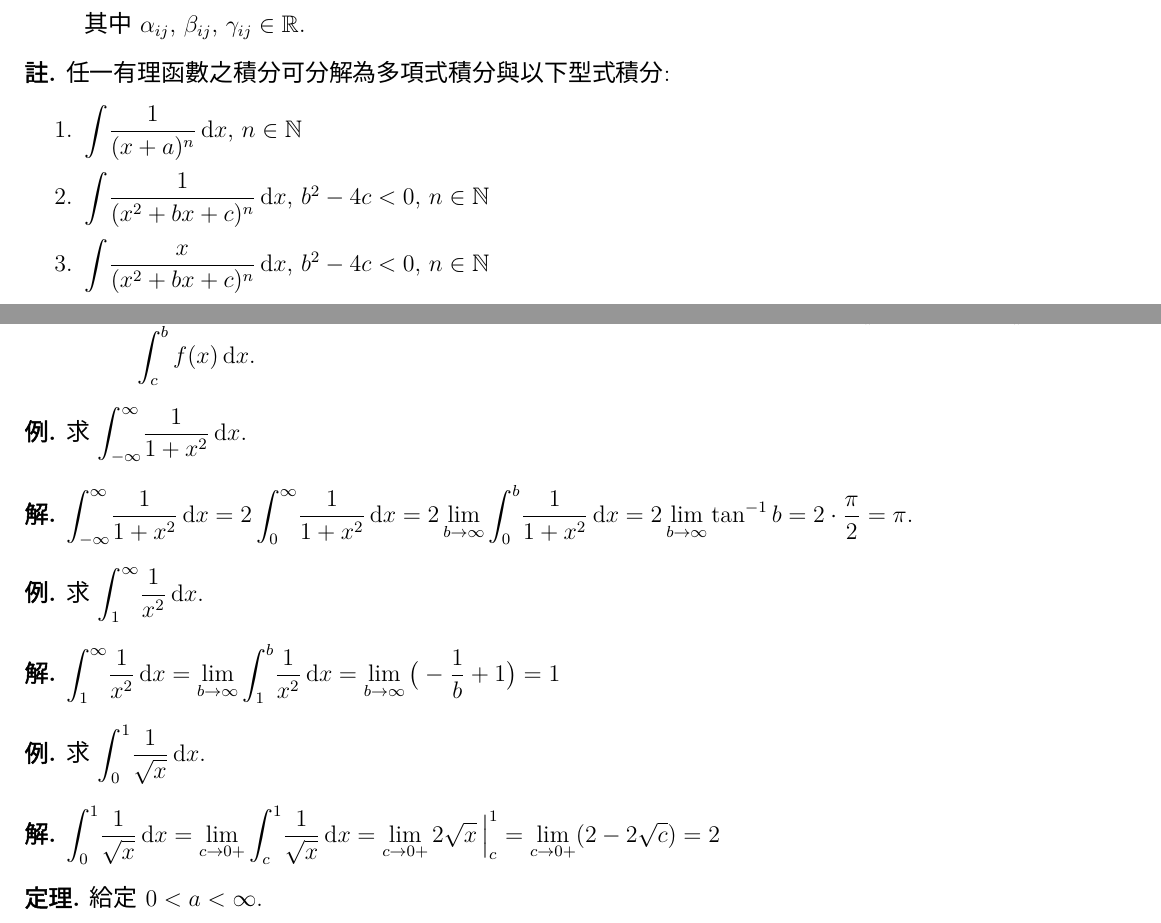
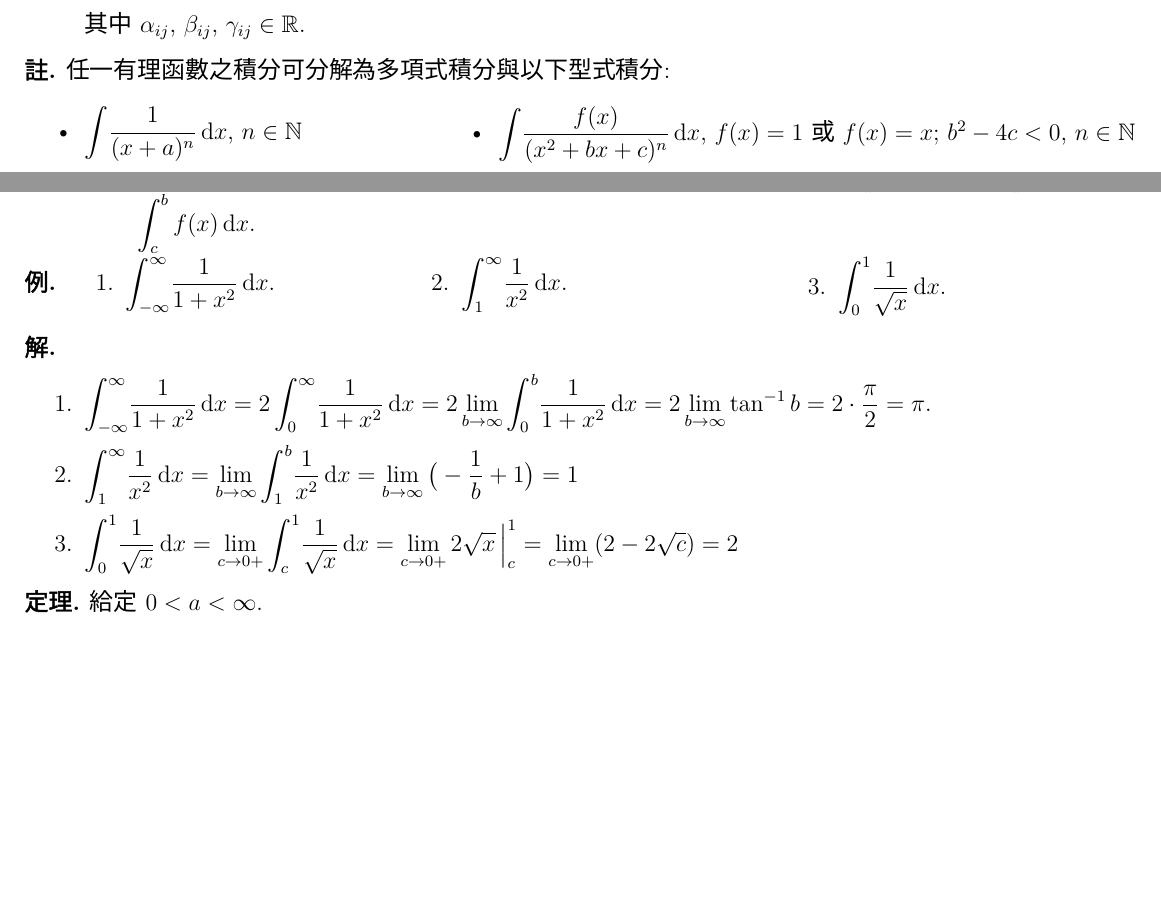
Before and after one commit to chang-ye-tu/calc, a LaTeX document (note/note04.tex): two parts of pages 19 and 22 of 24 before the commit and two parts of pages 19 and 22 of 23 after it, joined at a grey line, cut so that both start at the same text, the shorter picture padded with empty space. Compiled offline with XeLaTeX; a missing font is replaced by an installed copy or a similar font.

Commit message:
Update note03, note04

```diff
--- a/note/note04.tex
+++ b/note/note04.tex
@@ -1119,16 +1119,17 @@
     %    \item $\ds\frac{f(x)}{(x + a)^m}$, $\degr{f(x)} < m$ 可表成 $\ds\frac{f(x)}{(x + a)^m} = \frac{\alpha_1}{x + a} + \frac{\alpha_2}{(x + a)^2} + \cdots + \frac{\alpha_m}{(x + a)^m}$, $\alpha_i\in\mathbb{R}$.
     %    \item $\ds\frac{g(x)}{(x^2 + b x + c)^n}$, $\degr{g(x)} < 2 n$ 可表成 $\ds\frac{g(x)}{(x^2 + b x + c)^n} = \frac{\beta_1 x + \gamma_1}{x^2 + b x + c} + \frac{\beta_2 x + \gamma_2}{(x^2 + b x + c)^2} + \cdots + \frac{\beta_n x + \gamma_n}{(x^2 + b x + c)^n}$, $\beta_i,\;\gamma_i\in\mathbb{R}$.
     %  \end{itemize}
-
-  \end{enumerate}
+  \end{itemize}
 \end{fact}
 
 \begin{rmk} 任一有理函數之積分可分解為多項式積分與以下型式積分:
-  \begin{enumerate}\setlength{\itemsep}{0pt}
-    \item $\ds\int\!\frac{1}{(x + a)^n}\,\text{d}x$, $n\in\mathbb{N}$
-    \item $\ds\int\!\frac{1}{(x^2 + b x + c)^n}\,\text{d}x$, $b^2 - 4 c < 0$, $n\in\mathbb{N}$
-    \item $\ds\int\!\frac{x}{(x^2 + b x + c)^n}\,\text{d}x$, $b^2 - 4 c < 0$, $n\in\mathbb{N}$
-  \end{enumerate}
+  \setlength{\columnsep}{-5cm}
+  \begin{multicols}{2}
+    \begin{itemize}\setlength{\itemsep}{0pt}
+      \item $\ds\int\!\frac{1}{(x + a)^n}\,\text{d}x$, $n\in\mathbb{N}$
+      \item $\ds\int\!\frac{f(x)}{(x^2 + b x + c)^n}\,\text{d}x$, $f(x) = 1$ 或 $f(x) = x$; $b^2 - 4 c < 0$, $n\in\mathbb{N}$
+    \end{itemize}
+  \end{multicols}
 \end{rmk}
 
 \begin{ex}
@@ -1224,27 +1225,22 @@
 \end{dfn}
 
 \begin{ex}
-  求 $\ds\int_{-\infty}^{\infty}\!\frac{1}{1 + x^2}\,\mathrm{d}x$.
+  %\setlength{\columnsep}{-2mm}
+  \begin{multicols}{3}
+    \begin{enumerate}\setlength{\itemsep}{0pt}
+      \item $\ds\int_{-\infty}^{\infty}\!\frac{1}{1 + x^2}\,\mathrm{d}x$.
+      \item $\ds\int_{1}^{\infty}\!\frac{1}{x^2}\,\mathrm{d}x$.
+      \item $\ds\int_0^1\!\frac{1}{\sqrt{x}}\,\mathrm{d}x$.
+    \end{enumerate}
+  \end{multicols}
 \end{ex}
 
-\begin{sol}
-  $\ds\int_{-\infty}^{\infty}\!\frac{1}{1 + x^2}\,\mathrm{d}x = 2\int_0^\infty\!\frac{1}{1 + x^2}\,\mathrm{d}x = 2\lim_{b\to\infty}\int_0^b\!\frac{1}{1 + x^2}\,\mathrm{d}x = 2\lim_{b\to\infty}\tan^{-1} b = 2\cdot\frac{\pi}{2} = \pi$.
-\end{sol}
-
-\begin{ex}
-  求 $\ds\int_{1}^{\infty}\!\frac{1}{x^2}\,\mathrm{d}x$.
-\end{ex}
-
-\begin{sol}
-  $\ds\int_{1}^{\infty}\!\frac{1}{x^2}\,\mathrm{d}x = \lim_{b\to\infty}\int_1^b\!\frac{1}{x^2}\,\mathrm{d}x = \lim_{b\to\infty}\big(-\frac{1}{b} + 1\big) = 1$
-\end{sol}
-
-\begin{ex}
-  求 $\ds\int_0^1\!\frac{1}{\sqrt{x}}\,\mathrm{d}x$.
-\end{ex}
-
-\begin{sol}
-  $\ds\int_0^1\!\frac{1}{\sqrt{x}}\,\mathrm{d}x = \lim_{c\to0+}\int_c^1\!\frac{1}{\sqrt{x}}\,\mathrm{d}x = \lim_{c\to0+}2\sqrt{x}\,\Big|^1_c = \lim_{c\to0+}(2-2\sqrt{c}) = 2$
+\begin{sol}\leavevmode
+  \begin{enumerate}\setlength{\itemsep}{0pt}
+    \item $\ds\int_{-\infty}^{\infty}\!\frac{1}{1 + x^2}\,\mathrm{d}x = 2\int_0^\infty\!\frac{1}{1 + x^2}\,\mathrm{d}x = 2\lim_{b\to\infty}\int_0^b\!\frac{1}{1 + x^2}\,\mathrm{d}x = 2\lim_{b\to\infty}\tan^{-1} b = 2\cdot\frac{\pi}{2} = \pi$.
+    \item $\ds\int_{1}^{\infty}\!\frac{1}{x^2}\,\mathrm{d}x = \lim_{b\to\infty}\int_1^b\!\frac{1}{x^2}\,\mathrm{d}x = \lim_{b\to\infty}\big(-\frac{1}{b} + 1\big) = 1$
+    \item $\ds\int_0^1\!\frac{1}{\sqrt{x}}\,\mathrm{d}x = \lim_{c\to0+}\int_c^1\!\frac{1}{\sqrt{x}}\,\mathrm{d}x = \lim_{c\to0+}2\sqrt{x}\,\Big|^1_c = \lim_{c\to0+}(2-2\sqrt{c}) = 2$
+  \end{enumerate}
 \end{sol}
 
 \begin{thm} 給定 $\ds 0 < a < \infty$.
```
Also changed, not shown: note/note03.tex (+1 -1 lines), note/note03.pdf, note/note04.pdf, note/note04.tex (10 more changed lines).
